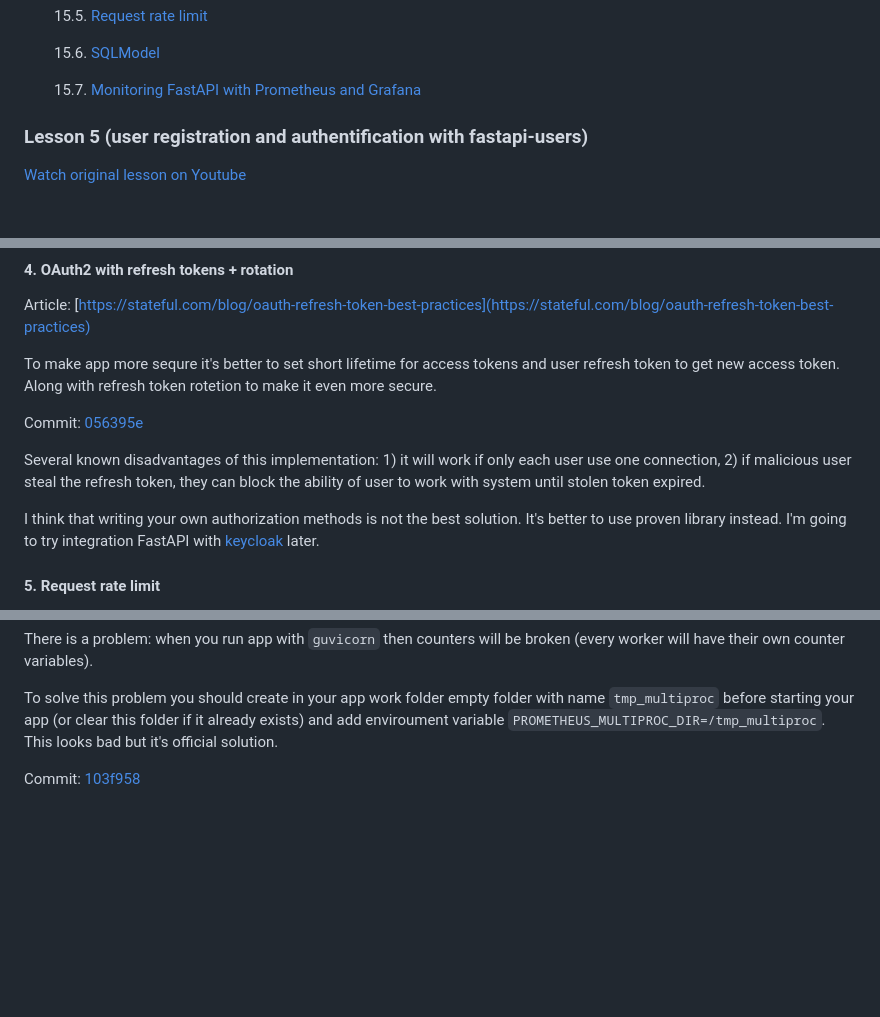
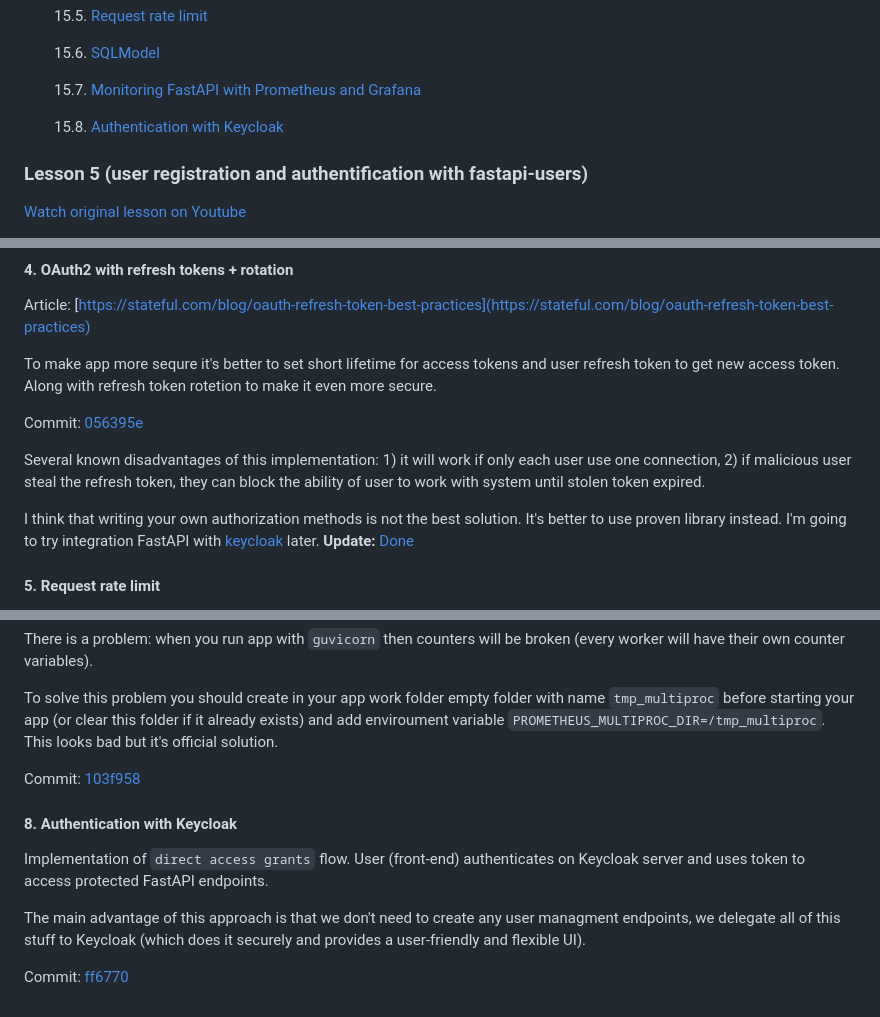
Before and after one commit to YuriiMotov/FastAPI_study, a Markdown page: README.md, 3 parts joined by grey strips. Drawn GitHub-style; blank space fills up the shorter version.

Commit message:
Authentication using Keycloak

```diff
--- a/README.md
+++ b/README.md
@@ -50,6 +50,8 @@ Thanks to [Artem Shumeiko]( https://github.com/artemonsh) for this course!
     15.6. [SQLModel](#6-sqlmodel)
 
     15.7. [Monitoring FastAPI with Prometheus and Grafana](#7-monitoring-fastapi-with-prometheus-and-grafana)
+
+    15.8. [Authentication with Keycloak](#8-authentication-with-keycloak)
 
 
 ### Lesson 5 (user registration and authentification with fastapi-users)
@@ -562,7 +564,7 @@ Commit: [056395e](https://github.com/YuriiMotov/FastAPI_study/compare/33ec4ecf89
 
 Several known disadvantages of this implementation: 1) it will work if only each user use one connection, 2) if malicious user steal the refresh token, they can block the ability of user to work with system until stolen token expired.
 
-I think that writing your own authorization methods is not the best solution. It's better to use proven library instead. I'm going to try integration FastAPI with [keycloak](https://www.keycloak.org/) later.
+I think that writing your own authorization methods is not the best solution. It's better to use proven library instead. I'm going to try integration FastAPI with [keycloak](https://www.keycloak.org/) later. **Update:** [Done](#8-authentication-with-keycloak)
 
 
 #### 5. Request rate limit
@@ -592,3 +594,12 @@ There is a problem: when you run app with `guvicorn` then counters will be broke
 To solve this problem you should create in your app work folder empty folder with name `tmp_multiproc` before starting your app (or clear this folder if it already exists) and add enviroument variable `PROMETHEUS_MULTIPROC_DIR=/tmp_multiproc`. This looks bad but it's official solution.
 
 Commit: [103f958](https://github.com/YuriiMotov/FastAPI_study/compare/bc440230a77bfc06f03fc5628d5dd48073628e45...103f9589023f855bc3fa3b94955de3f0d7f7360c)
+
+
+#### 8. Authentication with **Keycloak**
+
+Implementation of `direct access grants` flow. User (front-end) authenticates on Keycloak server and uses token to access protected FastAPI endpoints.
+
+The main advantage of this approach is that we don't need to create any user managment endpoints, we delegate all of this stuff to Keycloak (which does it securely and provides a user-friendly and flexible UI).
+
+Commit: [ff6770](https://github.com/YuriiMotov/FastAPI_study/compare/81ac4e5bf3c4bf9142cd9eacbb1f4172dbb6cdcd...ff67701fd100de35e5e6a75cfb077cfc8b661604)
```
